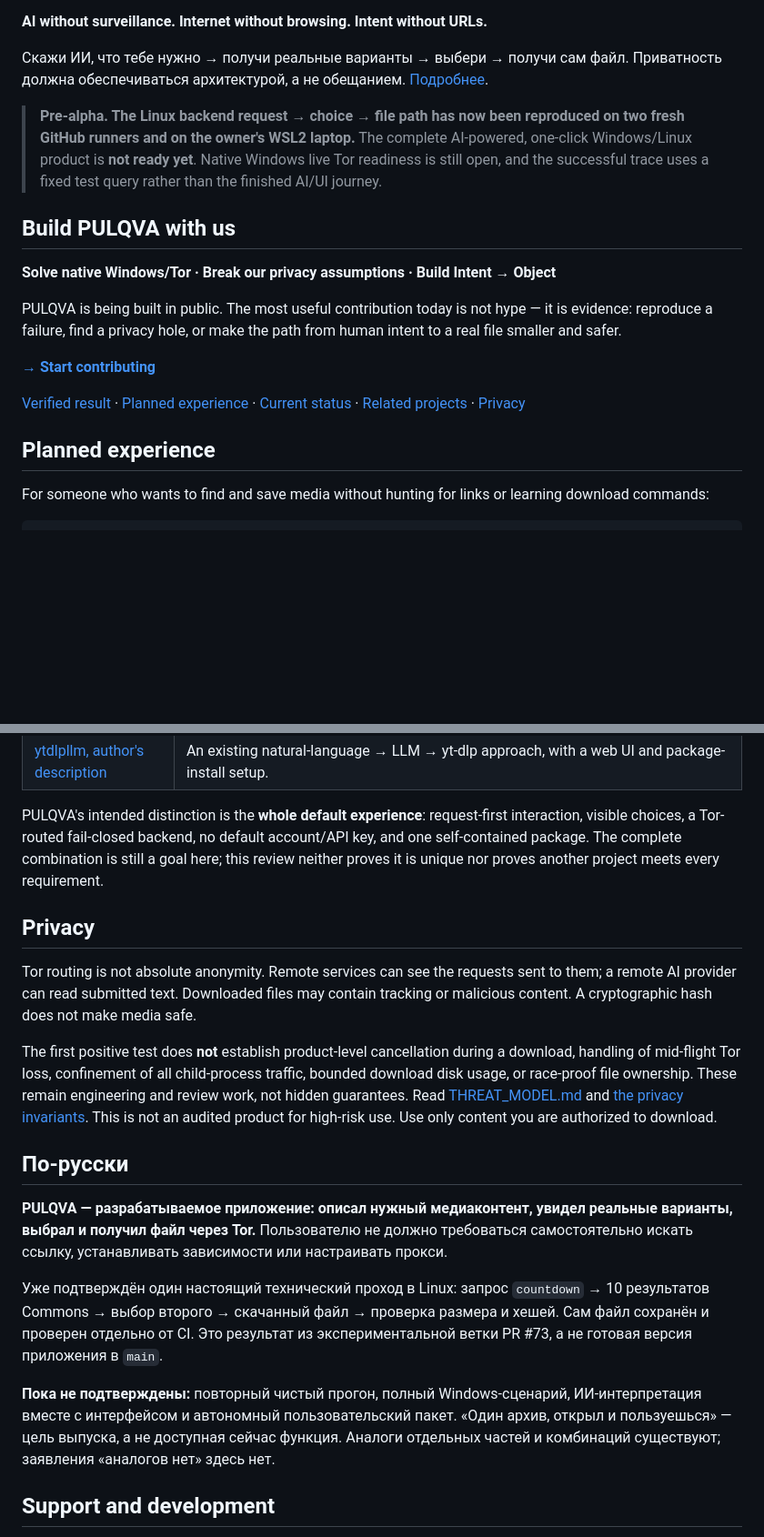
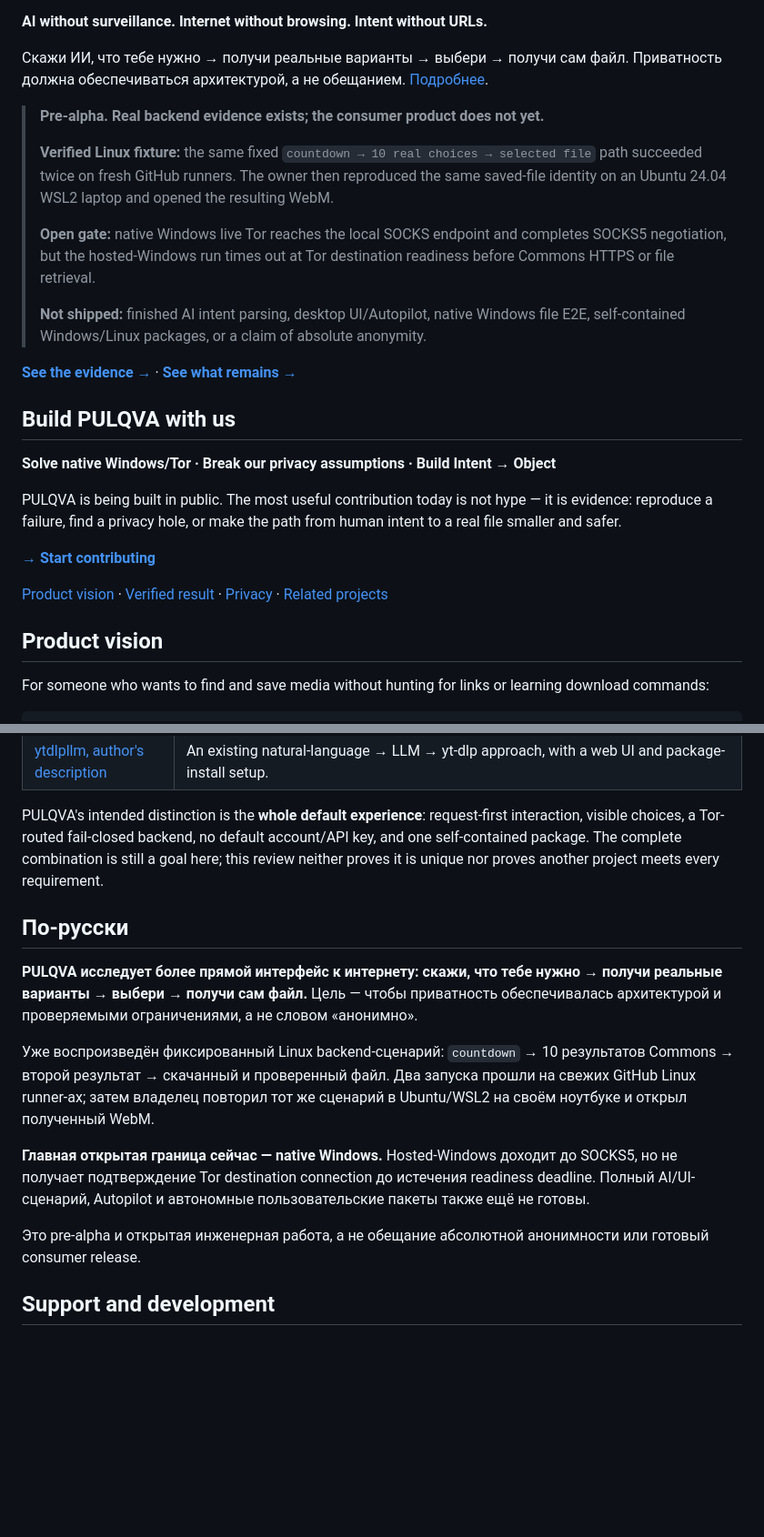
Before and after one commit to yasha1971-coder/PULQVA, a Markdown page: README.md, 2 parts joined by grey strips. Shown at 91% size. Drawn GitHub-style; blank space fills up the shorter version.

```diff
--- a/README.md
+++ b/README.md
@@ -12,10 +12,15 @@ PULQVA is an open-source experiment in a different interface to the Internet: st
 
 Скажи ИИ, что тебе нужно → получи реальные варианты → выбери → получи сам файл. Приватность должна обеспечиваться архитектурой, а не обещанием. [Подробнее](#по-русски).
 
-> **Pre-alpha. The Linux backend request → choice → file path has now been reproduced on two fresh GitHub runners and on the owner's WSL2 laptop.**
-> The complete AI-powered, one-click Windows/Linux product is **not ready yet**.
-> Native Windows live Tor readiness is still open, and the successful trace uses a fixed test query rather than the finished AI/UI journey.
+> **Pre-alpha. Real backend evidence exists; the consumer product does not yet.**
+>
+> **Verified Linux fixture:** the same fixed `countdown → 10 real choices → selected file` path succeeded twice on fresh GitHub runners. The owner then reproduced the same saved-file identity on an Ubuntu 24.04 WSL2 laptop and opened the resulting WebM.
+>
+> **Open gate:** native Windows live Tor reaches the local SOCKS endpoint and completes SOCKS5 negotiation, but the hosted-Windows run times out at Tor destination readiness before Commons HTTPS or file retrieval.
+>
+> **Not shipped:** finished AI intent parsing, desktop UI/Autopilot, native Windows file E2E, self-contained Windows/Linux packages, or a claim of absolute anonymity.
 
+**[See the evidence →](#verified-result)** · **[See what remains →](#current-status)**
 ## Build PULQVA with us
 
 **Solve native Windows/Tor · Break our privacy assumptions · Build Intent → Object**
@@ -24,9 +29,9 @@ PULQVA is being built in public. The most useful contribution today is not hype
 
 **[→ Start contributing](CONTRIBUTING.md)**
 
-[Verified result](#verified-result) · [Planned experience](#planned-experience) · [Current status](#current-status) · [Related projects](#related-projects) · [Privacy](#privacy)
+[Product vision](#product-vision) · [Verified result](#verified-result) · [Privacy](#privacy) · [Related projects](#related-projects)
 
-## Planned experience
+## Product vision
 
 For someone who wants to find and save media without hunting for links or learning download commands:
 
@@ -126,34 +138,15 @@ interaction, visible choices, a Tor-routed fail-closed backend, no default accou
 key, and one self-contained package. The complete combination is still a goal here;
 this review neither proves it is unique nor proves another project meets every requirement.
 
-## Privacy
-
-Tor routing is not absolute anonymity. Remote services can see the requests sent to
-them; a remote AI provider can read submitted text. Downloaded files may contain
-tracking or malicious content. A cryptographic hash does not make media safe.
-
-The first positive test does **not** establish product-level cancellation during a
-download, handling of mid-flight Tor loss, confinement of all child-process traffic,
-bounded download disk usage, or race-proof file ownership. These remain engineering
-and review work, not hidden guarantees. Read [THREAT_MODEL.md](THREAT_MODEL.md) and
-[the privacy invariants](kernel/PRIVACY_INVARIANTS.md). This is not an audited product
-for high-risk use. Use only content you are authorized to download.
-
 ## По-русски
 
-**PULQVA — разрабатываемое приложение: описал нужный медиаконтент, увидел реальные
-варианты, выбрал и получил файл через Tor.** Пользователю не должно требоваться
-самостоятельно искать ссылку, устанавливать зависимости или настраивать прокси.
+**PULQVA исследует более прямой интерфейс к интернету: скажи, что тебе нужно → получи реальные варианты → выбери → получи сам файл.** Цель — чтобы приватность обеспечивалась архитектурой и проверяемыми ограничениями, а не словом «анонимно».
 
-Уже подтверждён один настоящий технический проход в Linux: запрос `countdown` →
-10 результатов Commons → выбор второго → скачанный файл → проверка размера и
-хешей. Сам файл сохранён и проверен отдельно от CI. Это результат из экспериментальной
-ветки PR #73, а не готовая версия приложения в `main`.
+Уже воспроизведён фиксированный Linux backend-сценарий: `countdown` → 10 результатов Commons → второй результат → скачанный и проверенный файл. Два запуска прошли на свежих GitHub Linux runner-ах; затем владелец повторил тот же сценарий в Ubuntu/WSL2 на своём ноутбуке и открыл полученный WebM.
 
-**Пока не подтверждены:** повторный чистый прогон, полный Windows-сценарий,
-ИИ-интерпретация вместе с интерфейсом и автономный пользовательский пакет.
-«Один архив, открыл и пользуешься» — цель выпуска, а не доступная сейчас функция.
-Аналоги отдельных частей и комбинаций существуют; заявления «аналогов нет» здесь нет.
+**Главная открытая граница сейчас — native Windows.** Hosted-Windows доходит до SOCKS5, но не получает подтверждение Tor destination connection до истечения readiness deadline. Полный AI/UI-сценарий, Autopilot и автономные пользовательские пакеты также ещё не готовы.
+
+Это pre-alpha и открытая инженерная работа, а не обещание абсолютной анонимности или готовый consumer release.
 
 ## Support and development
 
```
Also changed, not shown: other parts of README.md (+43 -36 lines).
